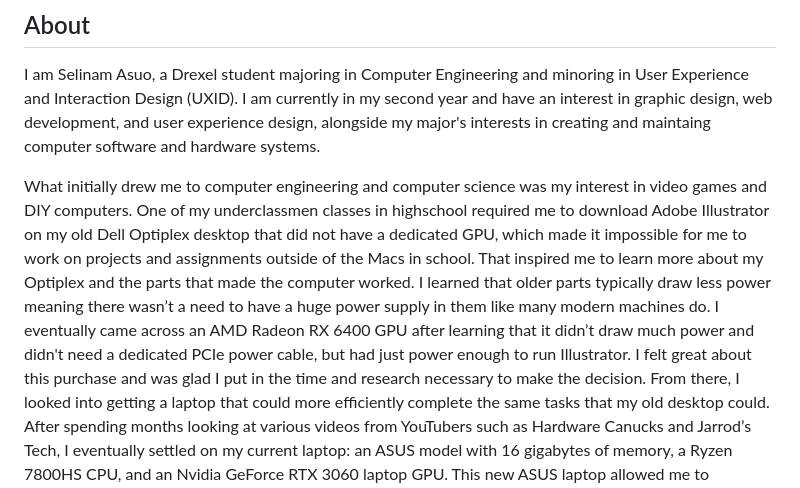
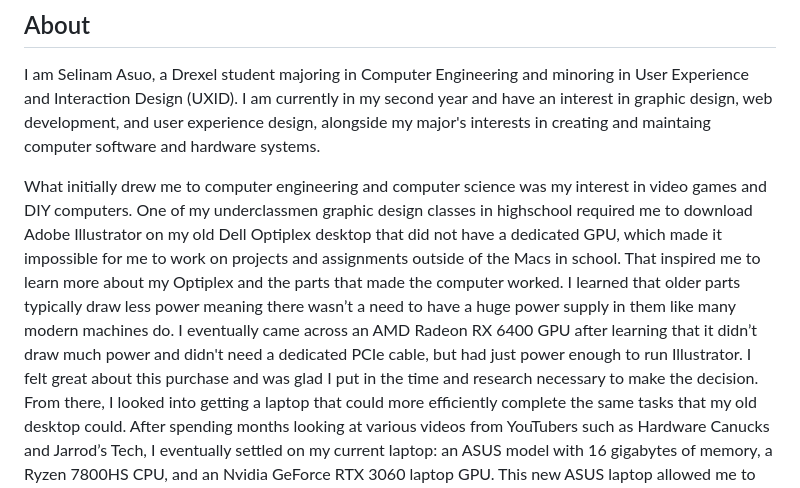
Before and after one commit to selinamasuo-sa/uxid231-sa4264, a Markdown page: README.md, the part around the change. GitHub-like rendering.

Commit message:
Revise About section for better readability

```diff
--- a/README.md
+++ b/README.md
@@ -7,13 +7,13 @@ development, and user experience design, alongside my major's interests in creat
 software and hardware systems.
 
 What initially drew me to computer engineering and computer science was my interest in video games and DIY
-computers. One of my underclassmen classes in highschool required me to download Adobe Illustrator on my
-old Dell Optiplex desktop that did not have a dedicated GPU, which made it impossible for me to work on
+computers. One of my underclassmen graphic design classes in highschool required me to download Adobe Illustrator
+on my old Dell Optiplex desktop that did not have a dedicated GPU, which made it impossible for me to work on
 projects and assignments outside of the Macs in school. That inspired me to learn more about my Optiplex
 and the parts that made the computer worked. I learned that older parts typically draw less power meaning
 there wasn’t a need to have a huge power supply in them like many modern machines do. I eventually came
 across an AMD Radeon RX 6400 GPU after learning that it didn’t draw much power and didn't need a dedicated
-PCIe power cable, but had just power enough to run Illustrator. I felt great about this purchase and was
+PCIe cable, but had just power enough to run Illustrator. I felt great about this purchase and was
 glad I put in the time and research necessary to make the decision. From there, I looked into getting a
 laptop that could more efficiently complete the same tasks that my old desktop could. After spending months
 looking at various videos from YouTubers such as Hardware Canucks and Jarrod’s Tech, I eventually settled
```
